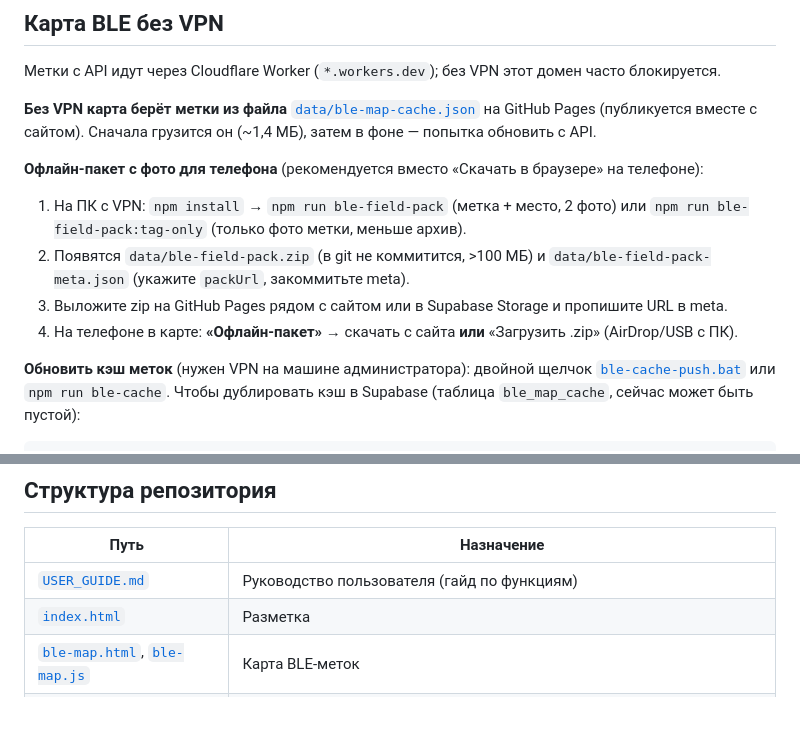
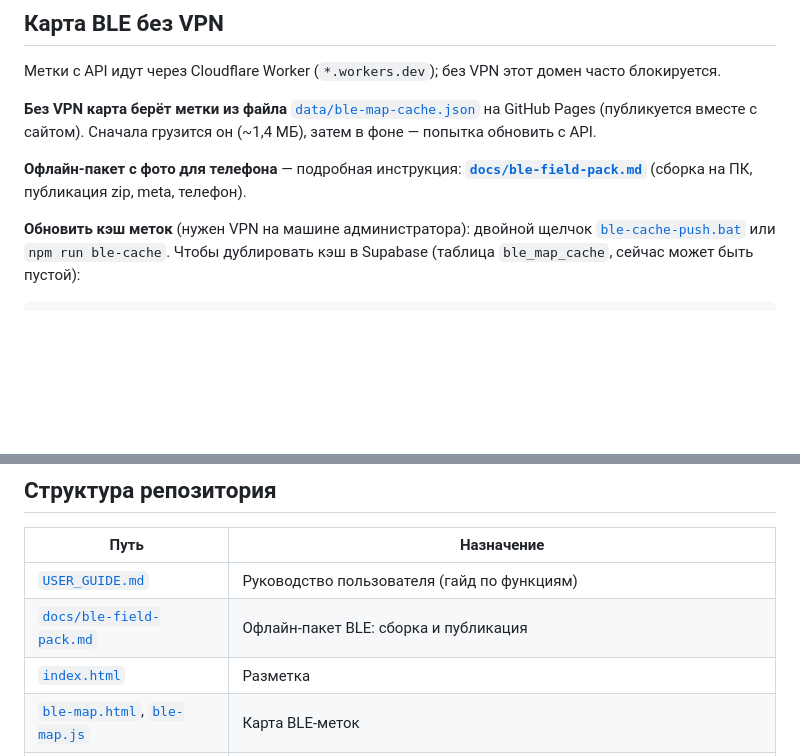
Before and after one commit to ITS-helper/tabel, a Markdown page: README.md, 2 parts joined by grey strips. Drawn GitHub-style; blank space fills up the shorter version.

Commit message:
Добавить docs/ble-field-pack.md: сборка и публикация офлайн-пакета BLE.
Co-authored-by: Cursor <cursoragent@cursor.com>

```diff
--- a/README.md
+++ b/README.md
@@ -137,12 +137,7 @@
 
 **Без VPN карта берёт метки из файла** [`data/ble-map-cache.json`](data/ble-map-cache.json) на GitHub Pages (публикуется вместе с сайтом). Сначала грузится он (~1,4 МБ), затем в фоне — попытка обновить с API.
 
-**Офлайн-пакет с фото для телефона** (рекомендуется вместо «Скачать в браузере» на телефоне):
-
-1. На ПК с VPN: `npm install` → `npm run ble-field-pack` (метка + место, 2 фото) или `npm run ble-field-pack:tag-only` (только фото метки, меньше архив).
-2. Появятся `data/ble-field-pack.zip` (в git не коммитится, >100 МБ) и `data/ble-field-pack-meta.json` (укажите `packUrl`, закоммитьте meta).
-3. Выложите zip на GitHub Pages рядом с сайтом или в Supabase Storage и пропишите URL в meta.
-4. На телефоне в карте: **«Офлайн-пакет»** → скачать с сайта **или** «Загрузить .zip» (AirDrop/USB с ПК).
+**Офлайн-пакет с фото для телефона** — подробная инструкция: **[`docs/ble-field-pack.md`](docs/ble-field-pack.md)** (сборка на ПК, публикация zip, meta, телефон).
 
 **Обновить кэш меток** (нужен VPN на машине администратора): двойной щелчок [`ble-cache-push.bat`](ble-cache-push.bat) или `npm run ble-cache`. Чтобы дублировать кэш в Supabase (таблица `ble_map_cache`, сейчас может быть пустой):
 
@@ -188,6 +183,7 @@ supabase functions deploy ble-map-proxy --no-verify-jwt
 | Путь | Назначение |
 |------|------------|
 | [`USER_GUIDE.md`](USER_GUIDE.md) | Руководство пользователя (гайд по функциям) |
+| [`docs/ble-field-pack.md`](docs/ble-field-pack.md) | Офлайн-пакет BLE: сборка и публикация |
 | [`index.html`](index.html) | Разметка |
 | [`ble-map.html`](ble-map.html), [`ble-map.js`](ble-map.js) | Карта BLE-меток |
 | [`styles.css`](styles.css) | Стили (в т.ч. сводка, шапка-«капсулы», график) |
```
Also changed, not shown: USER_GUIDE.md (+1 -1 lines), docs/ble-field-pack.md (added, +220 -0 lines).
